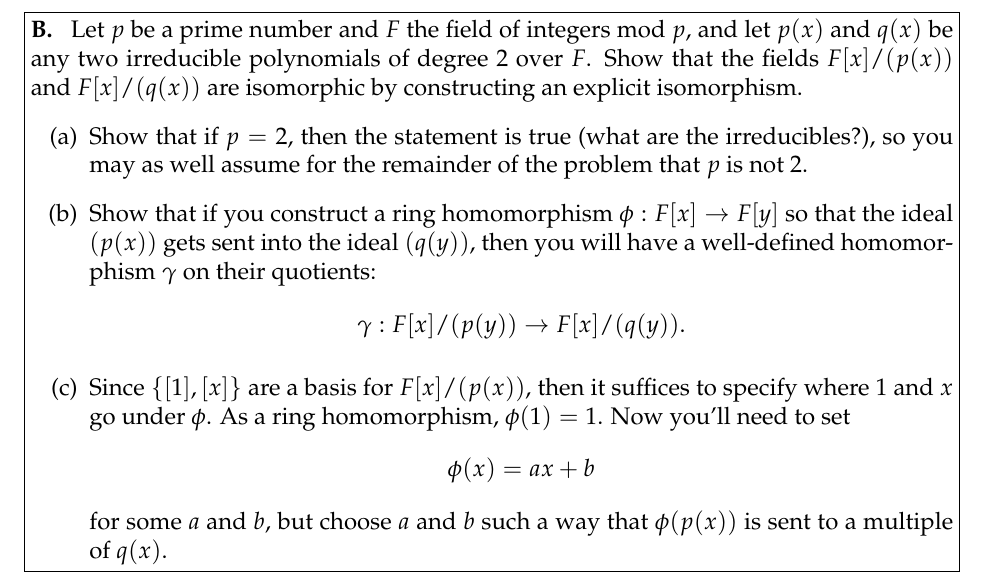
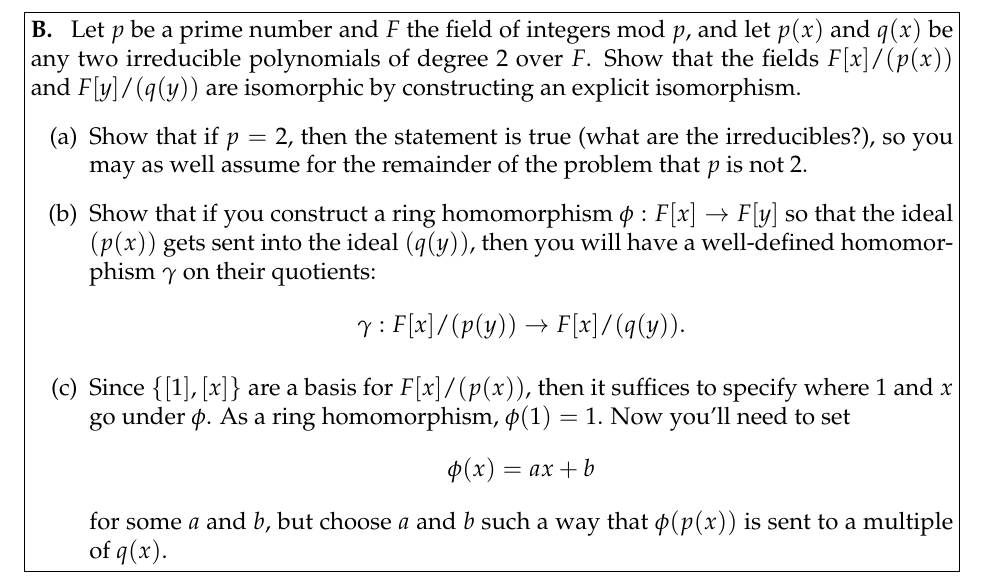
Before and after one commit to jennytdlee/math172psets, a LaTeX problem sheet (hw6.tex): part of page 2 of 4, cut so that both start at the same text. Compiled offline with pdfLaTeX.

Commit message:
minor change to wording on problem b

```diff
--- a/hw6.tex
+++ b/hw6.tex
@@ -38,7 +38,7 @@
 \newpage
 
 \begin{problem}[B.]
-  Let $p$ be a prime number and $F$ the field of integers mod $p$, and let $p(x)$ and $q(x)$ be any two irreducible polynomials of degree 2 over $F$. Show that the fields $F[x]/(p(x))$ and $F[x]/(q(x))$ are isomorphic by constructing an explicit isomorphism.
+  Let $p$ be a prime number and $F$ the field of integers mod $p$, and let $p(x)$ and $q(x)$ be any two irreducible polynomials of degree 2 over $F$. Show that the fields $F[x]/(p(x))$ and $F[y]/(q(y))$ are isomorphic by constructing an explicit isomorphism.
   \begin{enumerate}
     \item[(a)] Show that if $p=2$, then the statement is true (what are the irreducibles?), so you may as well assume for the remainder of the problem that $p$ is not 2.
     \item[(b)] Show that if you construct a ring homomorphism $\phi : F[x] \to F[y]$ so that the ideal $(p(x))$ gets sent into the ideal $(q(y))$, then you will have a well-defined homomorphism $\gamma$ on their quotients: $$ \gamma: F[x]/(p(y)) \to F[x]/(q(y)).$$
```
Also changed, not shown: hw6.pdf.
